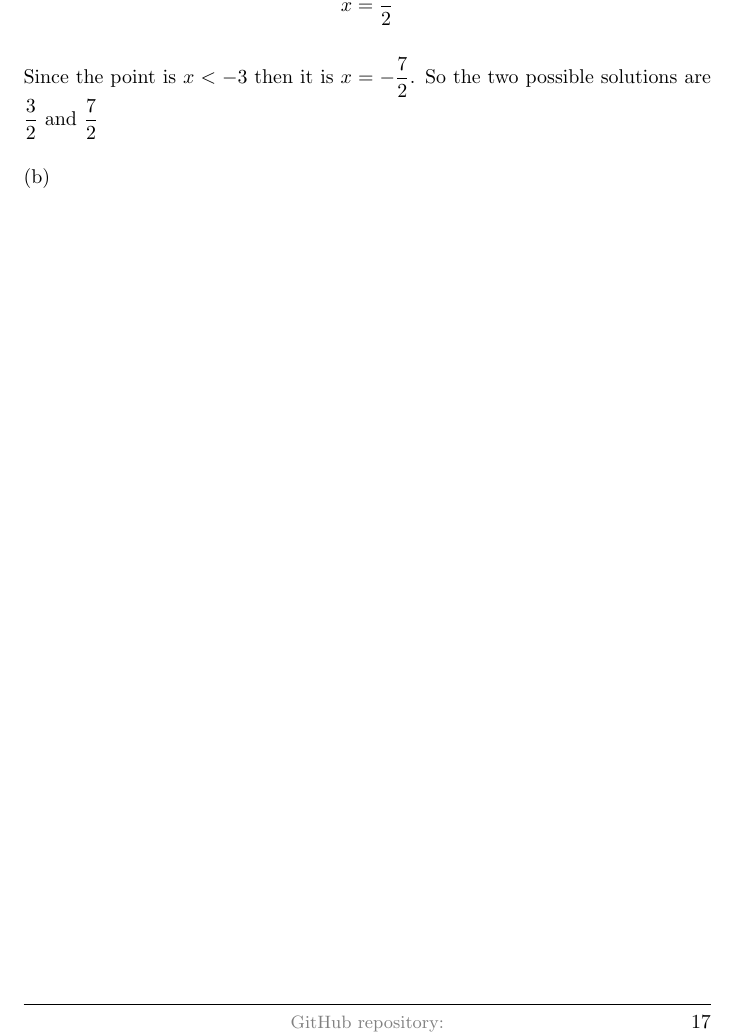
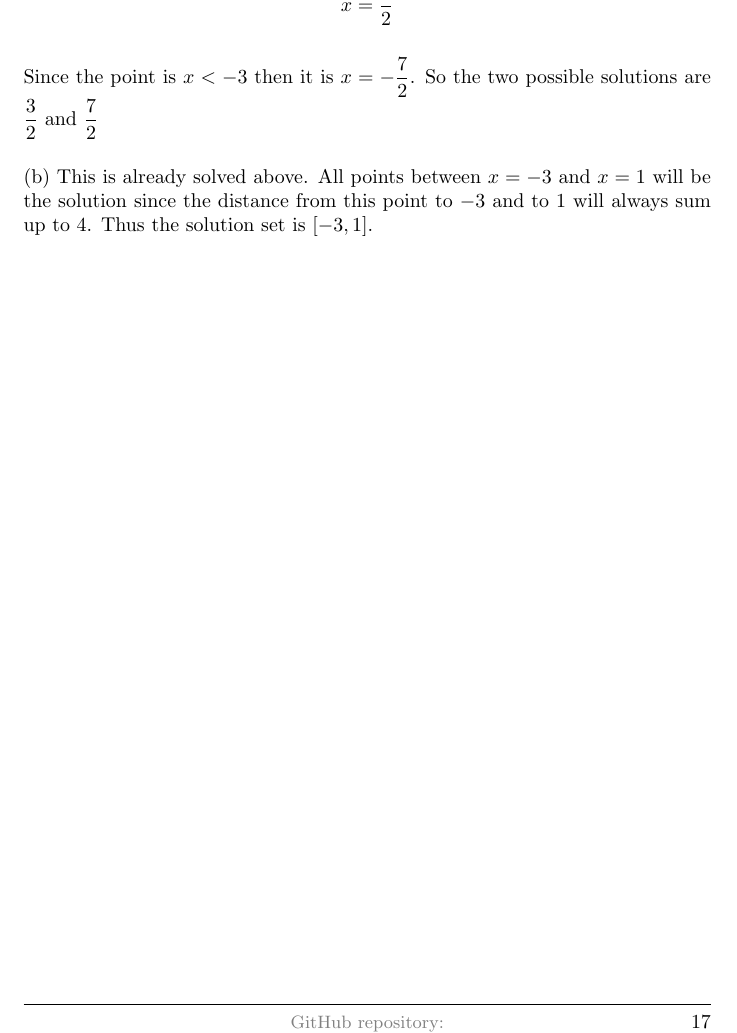
Before and after one commit to deepak-venkatesh/gelfand-method-coordinates, a LaTeX paper (coordinates.tex): part of page 17 of 19, cut so that both start at the same text. Compiled offline with pdfLaTeX.

Commit message:
ch1.3 Ex5b

```diff
--- a/coordinates.tex
+++ b/coordinates.tex
@@ -1008,7 +1008,8 @@ For $x < -3$:
 
 Since the point is $x < -3$ then it is $x = - \dfrac{7}{2}$. So the two possible solutions are $\dfrac{3}{2}$ and $\dfrac{7}{2}$\\
 
-(b)
+(b) This is already solved above. All points between $x = -3$ and $x = 1$ will be the solution since the distance from this
+point to $-3$ and to $1$ will always sum up to 4. Thus the solution set is $[-3, 1]$.
 
 \section{Chapter 2: The Coordinates of Points in the Plane}
 
```
Also changed, not shown: coordinates.pdf.
